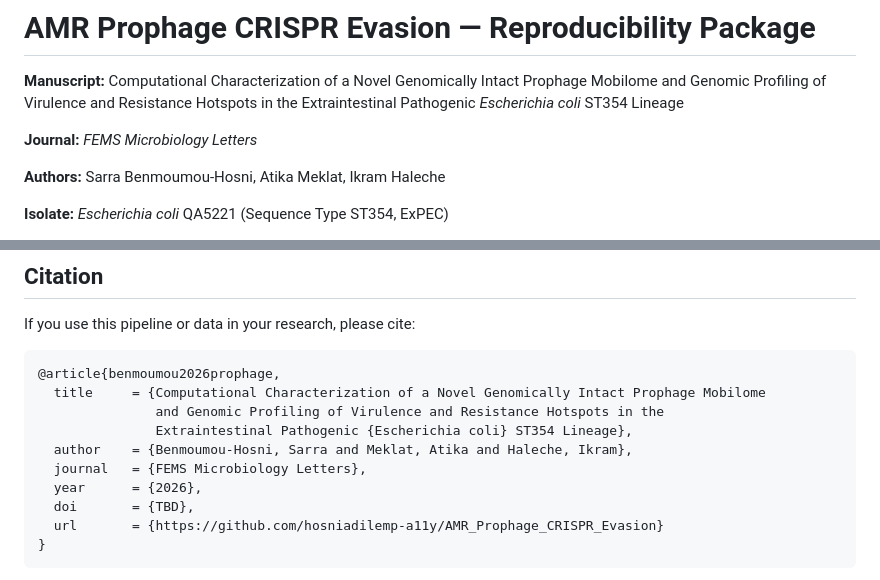
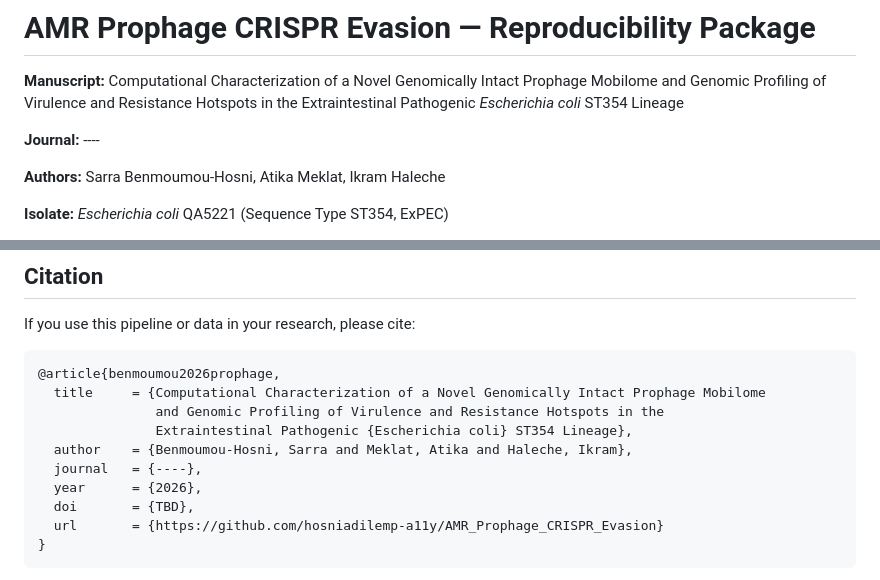
Before and after one commit to hosniadilemp-a11y/AMR_Prophage_CRISPR_Evasion, a Markdown page: README.md, 2 parts joined by grey strips. Drawn GitHub-style.

```diff
--- a/README.md
+++ b/README.md
@@ -27,7 +27,7 @@
 
 **Manuscript:** Computational Characterization of a Novel Genomically Intact Prophage Mobilome and Genomic Profiling of Virulence and Resistance Hotspots in the Extraintestinal Pathogenic *Escherichia coli* ST354 Lineage
 
-**Journal:** *FEMS Microbiology Letters*
+**Journal:** ----
 
 **Authors:** Sarra Benmoumou-Hosni, Atika Meklat, Ikram Haleche
 
@@ -548,7 +548,7 @@ If you use this pipeline or data in your research, please cite:
                and Genomic Profiling of Virulence and Resistance Hotspots in the
                Extraintestinal Pathogenic {Escherichia coli} ST354 Lineage},
   author    = {Benmoumou-Hosni, Sarra and Meklat, Atika and Haleche, Ikram},
-  journal   = {FEMS Microbiology Letters},
+  journal   = {----},
   year      = {2026},
   doi       = {TBD},
   url       = {https://github.com/hosniadilemp-a11y/AMR_Prophage_CRISPR_Evasion}
```
